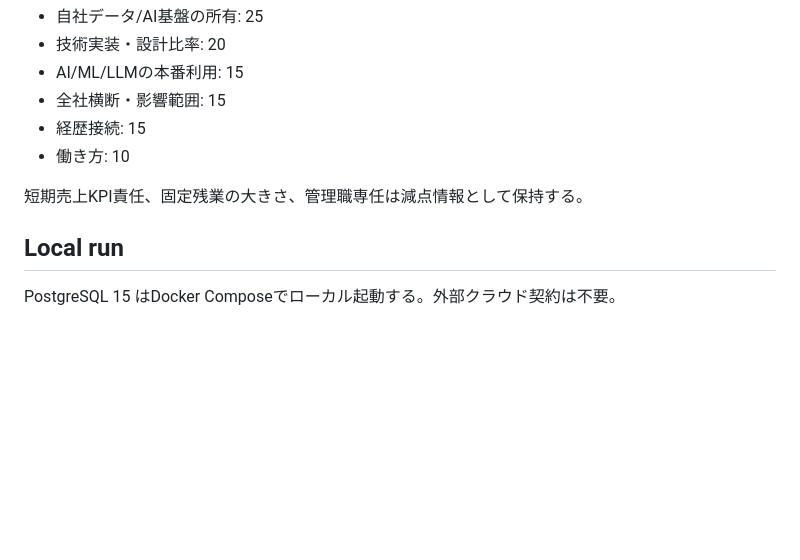
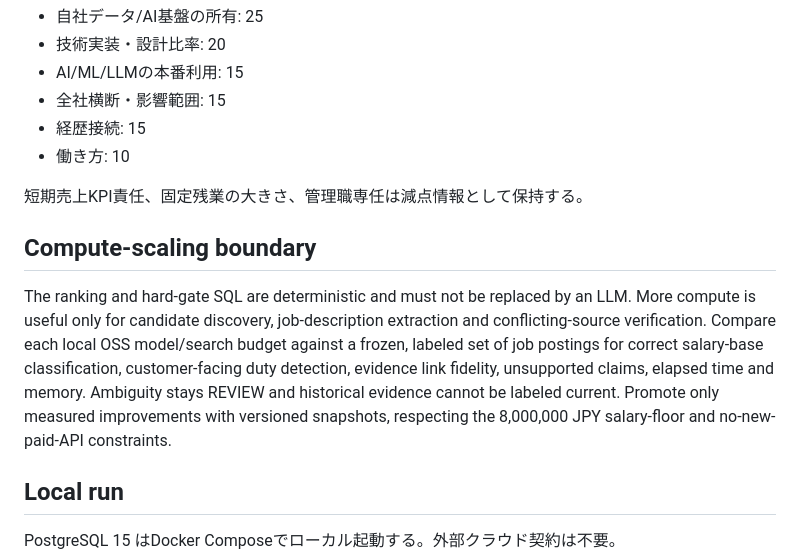
Before and after one commit to KAFKA2306/salary, a Markdown page: README.md, the part around the change. Drawn GitHub-style; blank space fills up the shorter version.

Commit message:
docs: set compute scaling verification boundary (#51)

```diff
--- a/README.md
+++ b/README.md
@@ -93,6 +93,10 @@ Hard gateを通過した求人だけ100点満点で比較する。
 
 短期売上KPI責任、固定残業の大きさ、管理職専任は減点情報として保持する。
 
+## Compute-scaling boundary
+
+The ranking and hard-gate SQL are deterministic and must not be replaced by an LLM. More compute is useful only for candidate discovery, job-description extraction and conflicting-source verification. Compare each local OSS model/search budget against a frozen, labeled set of job postings for correct salary-base classification, customer-facing duty detection, evidence link fidelity, unsupported claims, elapsed time and memory. Ambiguity stays REVIEW and historical evidence cannot be labeled current. Promote only measured improvements with versioned snapshots, respecting the 8,000,000 JPY salary-floor and no-new-paid-API constraints.
+
 ## Local run
 
 PostgreSQL 15 はDocker Composeでローカル起動する。外部クラウド契約は不要。
```
